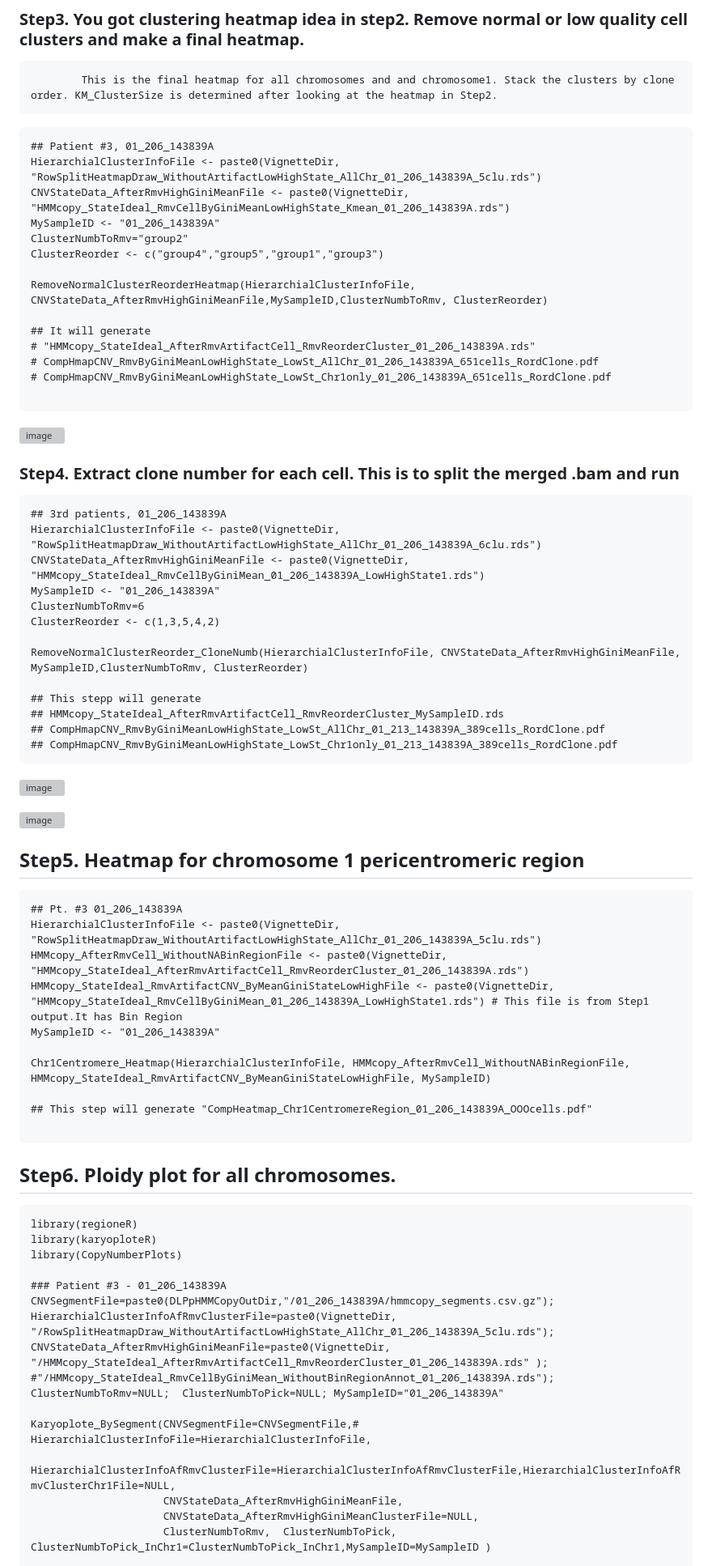
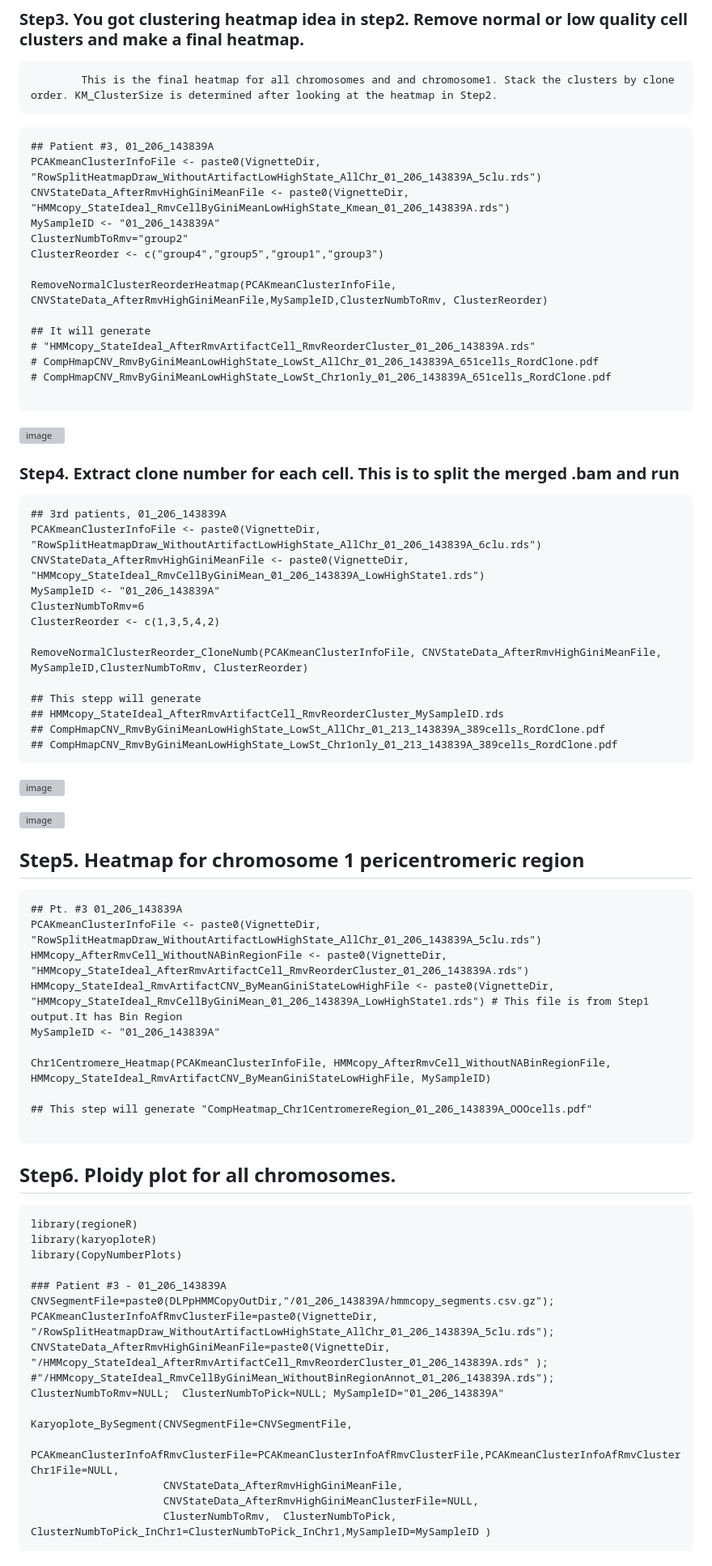
Before and after one commit to sanghoonleeeins/DLPplus7_daVinci, a Markdown page: README.md, the part around one of its changes. Shown at 81% size. GitHub-like rendering; grey boxes are pictures that could not be loaded.

````diff
--- a/README.md
+++ b/README.md
@@ -73,13 +73,13 @@ PCAKmeanClustering(Processed_HMMcopyStateData,  MySampleID=MySampleID, KmeanClus
 
 ```{Remove normal cells and Reorder Cluster}
 ## Patient #3, 01_206_143839A
-HierarchialClusterInfoFile <- paste0(VignetteDir, "RowSplitHeatmapDraw_WithoutArtifactLowHighState_AllChr_01_206_143839A_5clu.rds")
+PCAKmeanClusterInfoFile <- paste0(VignetteDir, "RowSplitHeatmapDraw_WithoutArtifactLowHighState_AllChr_01_206_143839A_5clu.rds")
 CNVStateData_AfterRmvHighGiniMeanFile <- paste0(VignetteDir, "HMMcopy_StateIdeal_RmvCellByGiniMeanLowHighState_Kmean_01_206_143839A.rds")
 MySampleID <- "01_206_143839A"
 ClusterNumbToRmv="group2"
 ClusterReorder <- c("group4","group5","group1","group3")
 
-RemoveNormalClusterReorderHeatmap(HierarchialClusterInfoFile, CNVStateData_AfterRmvHighGiniMeanFile,MySampleID,ClusterNumbToRmv, ClusterReorder)
+RemoveNormalClusterReorderHeatmap(PCAKmeanClusterInfoFile, CNVStateData_AfterRmvHighGiniMeanFile,MySampleID,ClusterNumbToRmv, ClusterReorder)
 
 ## It will generate
 # "HMMcopy_StateIdeal_AfterRmvArtifactCell_RmvReorderCluster_01_206_143839A.rds"
@@ -95,13 +95,13 @@ RemoveNormalClusterReorderHeatmap(HierarchialClusterInfoFile, CNVStateData_After
 
 ```{xtract clone number for each cell}
 ## 3rd patients, 01_206_143839A
-HierarchialClusterInfoFile <- paste0(VignetteDir, "RowSplitHeatmapDraw_WithoutArtifactLowHighState_AllChr_01_206_143839A_6clu.rds")
+PCAKmeanClusterInfoFile <- paste0(VignetteDir, "RowSplitHeatmapDraw_WithoutArtifactLowHighState_AllChr_01_206_143839A_6clu.rds")
 CNVStateData_AfterRmvHighGiniMeanFile <- paste0(VignetteDir, "HMMcopy_StateIdeal_RmvCellByGiniMean_01_206_143839A_LowHighState1.rds")
 MySampleID <- "01_206_143839A"
 ClusterNumbToRmv=6
 ClusterReorder <- c(1,3,5,4,2)
 
-RemoveNormalClusterReorder_CloneNumb(HierarchialClusterInfoFile, CNVStateData_AfterRmvHighGiniMeanFile, MySampleID,ClusterNumbToRmv, ClusterReorder)
+RemoveNormalClusterReorder_CloneNumb(PCAKmeanClusterInfoFile, CNVStateData_AfterRmvHighGiniMeanFile, MySampleID,ClusterNumbToRmv, ClusterReorder)
 
 ## This stepp will generate
 ## HMMcopy_StateIdeal_AfterRmvArtifactCell_RmvReorderCluster_MySampleID.rds
@@ -118,12 +118,12 @@ RemoveNormalClusterReorder_CloneNumb(HierarchialClusterInfoFile, CNVStateData_Af
 
 ```{ }
 ## Pt. #3 01_206_143839A
-HierarchialClusterInfoFile <- paste0(VignetteDir, "RowSplitHeatmapDraw_WithoutArtifactLowHighState_AllChr_01_206_143839A_5clu.rds")
+PCAKmeanClusterInfoFile <- paste0(VignetteDir, "RowSplitHeatmapDraw_WithoutArtifactLowHighState_AllChr_01_206_143839A_5clu.rds")
 HMMcopy_AfterRmvCell_WithoutNABinRegionFile <- paste0(VignetteDir, "HMMcopy_StateIdeal_AfterRmvArtifactCell_RmvReorderCluster_01_206_143839A.rds")
 HMMcopy_StateIdeal_RmvArtifactCNV_ByMeanGiniStateLowHighFile <- paste0(VignetteDir, "HMMcopy_StateIdeal_RmvCellByGiniMean_01_206_143839A_LowHighState1.rds") # This file is from Step1 output.It has Bin Region
 MySampleID <- "01_206_143839A"
 
-Chr1Centromere_Heatmap(HierarchialClusterInfoFile, HMMcopy_AfterRmvCell_WithoutNABinRegionFile, HMMcopy_StateIdeal_RmvArtifactCNV_ByMeanGiniStateLowHighFile, MySampleID)
+Chr1Centromere_Heatmap(PCAKmeanClusterInfoFile, HMMcopy_AfterRmvCell_WithoutNABinRegionFile, HMMcopy_StateIdeal_RmvArtifactCNV_ByMeanGiniStateLowHighFile, MySampleID)
 
 ## This step will generate "CompHeatmap_Chr1CentromereRegion_01_206_143839A_OOOcells.pdf"
 
@@ -138,12 +138,12 @@ library(CopyNumberPlots)
 
 ### Patient #3 - 01_206_143839A
 CNVSegmentFile=paste0(DLPpHMMCopyOutDir,"/01_206_143839A/hmmcopy_segments.csv.gz");
-HierarchialClusterInfoAfRmvClusterFile=paste0(VignetteDir, "/RowSplitHeatmapDraw_WithoutArtifactLowHighState_AllChr_01_206_143839A_5clu.rds");
+PCAKmeanClusterInfoAfRmvClusterFile=paste0(VignetteDir, "/RowSplitHeatmapDraw_WithoutArtifactLowHighState_AllChr_01_206_143839A_5clu.rds");
 CNVStateData_AfterRmvHighGiniMeanFile=paste0(VignetteDir, "/HMMcopy_StateIdeal_AfterRmvArtifactCell_RmvReorderCluster_01_206_143839A.rds" );   #"/HMMcopy_StateIdeal_RmvCellByGiniMean_WithoutBinRegionAnnot_01_206_143839A.rds");
 ClusterNumbToRmv=NULL;  ClusterNumbToPick=NULL; MySampleID="01_206_143839A"
 
-Karyoplote_BySegment(CNVSegmentFile=CNVSegmentFile,# HierarchialClusterInfoFile=HierarchialClusterInfoFile,
-                     HierarchialClusterInfoAfRmvClusterFile=HierarchialClusterInfoAfRmvClusterFile,HierarchialClusterInfoAfRmvClusterChr1File=NULL,
+Karyoplote_BySegment(CNVSegmentFile=CNVSegmentFile,
+                     PCAKmeanClusterInfoAfRmvClusterFile=PCAKmeanClusterInfoAfRmvClusterFile,PCAKmeanClusterInfoAfRmvClusterChr1File=NULL,
                      CNVStateData_AfterRmvHighGiniMeanFile,
                      CNVStateData_AfterRmvHighGiniMeanClusterFile=NULL,
                      ClusterNumbToRmv,  ClusterNumbToPick, ClusterNumbToPick_InChr1=ClusterNumbToPick_InChr1,MySampleID=MySampleID )
````
Also changed, not shown: other parts of README.md (+3 -3 lines).
